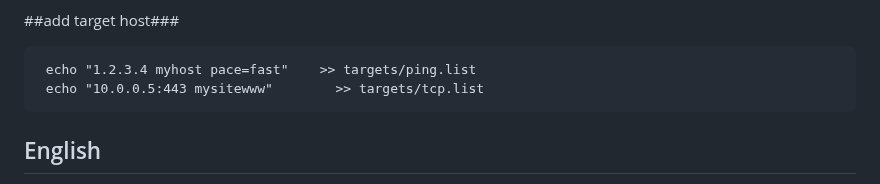
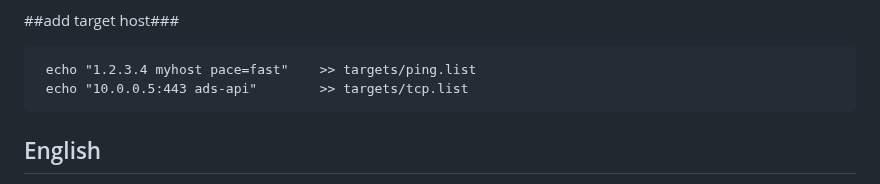
Before and after one commit to githubflyideas/pingping, a Markdown page: README.md, the part around the change. Rendered like a GitHub page.

````diff
--- a/README.md
+++ b/README.md
@@ -24,7 +24,7 @@ open http://localhost:8517
 ##add  target host###
 ```
  echo "1.2.3.4 myhost pace=fast"    >> targets/ping.list
- echo "10.0.0.5:443 mysitewww"        >> targets/tcp.list
+ echo "10.0.0.5:443 ads-api"        >> targets/tcp.list
 ```
 
 
````
